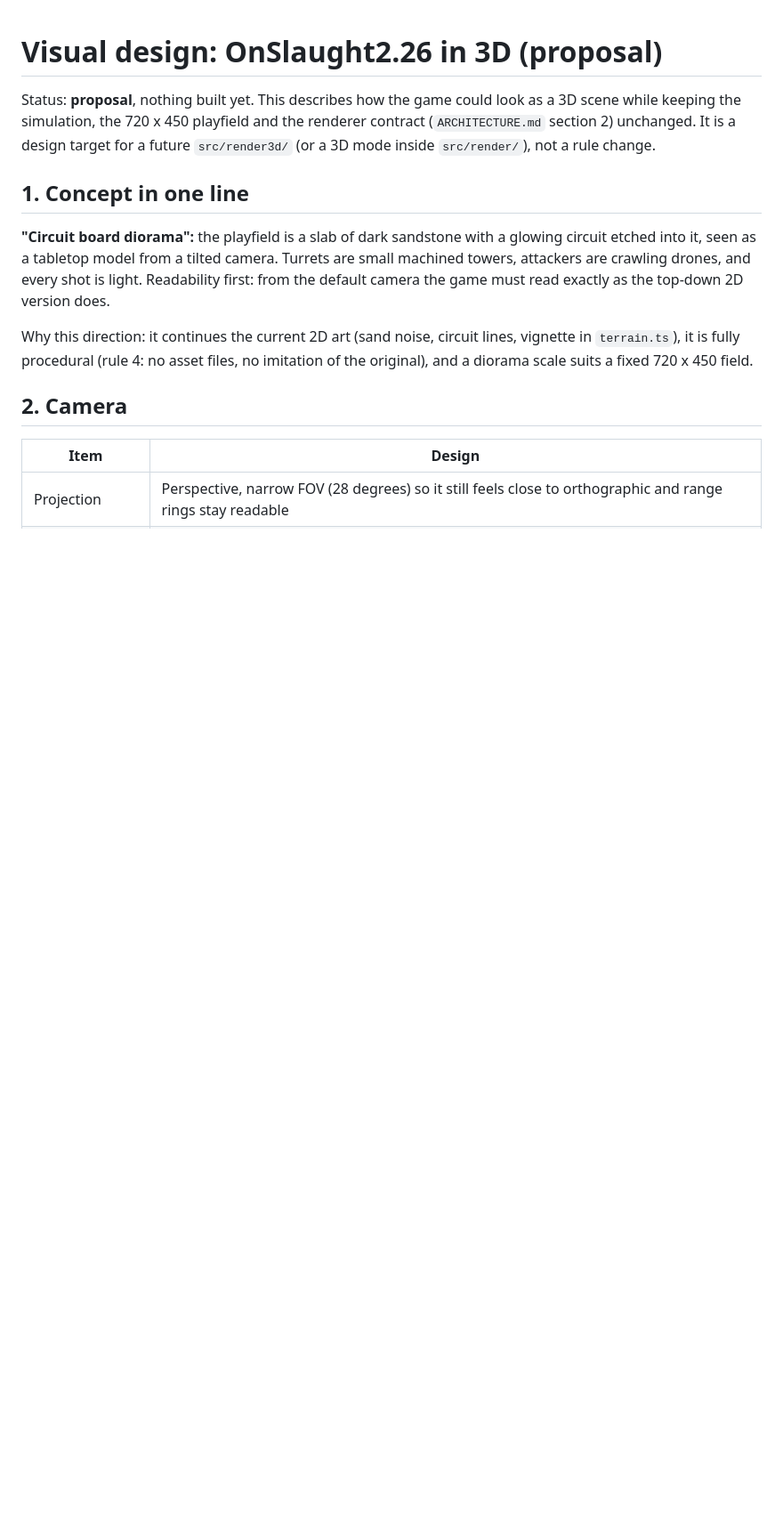
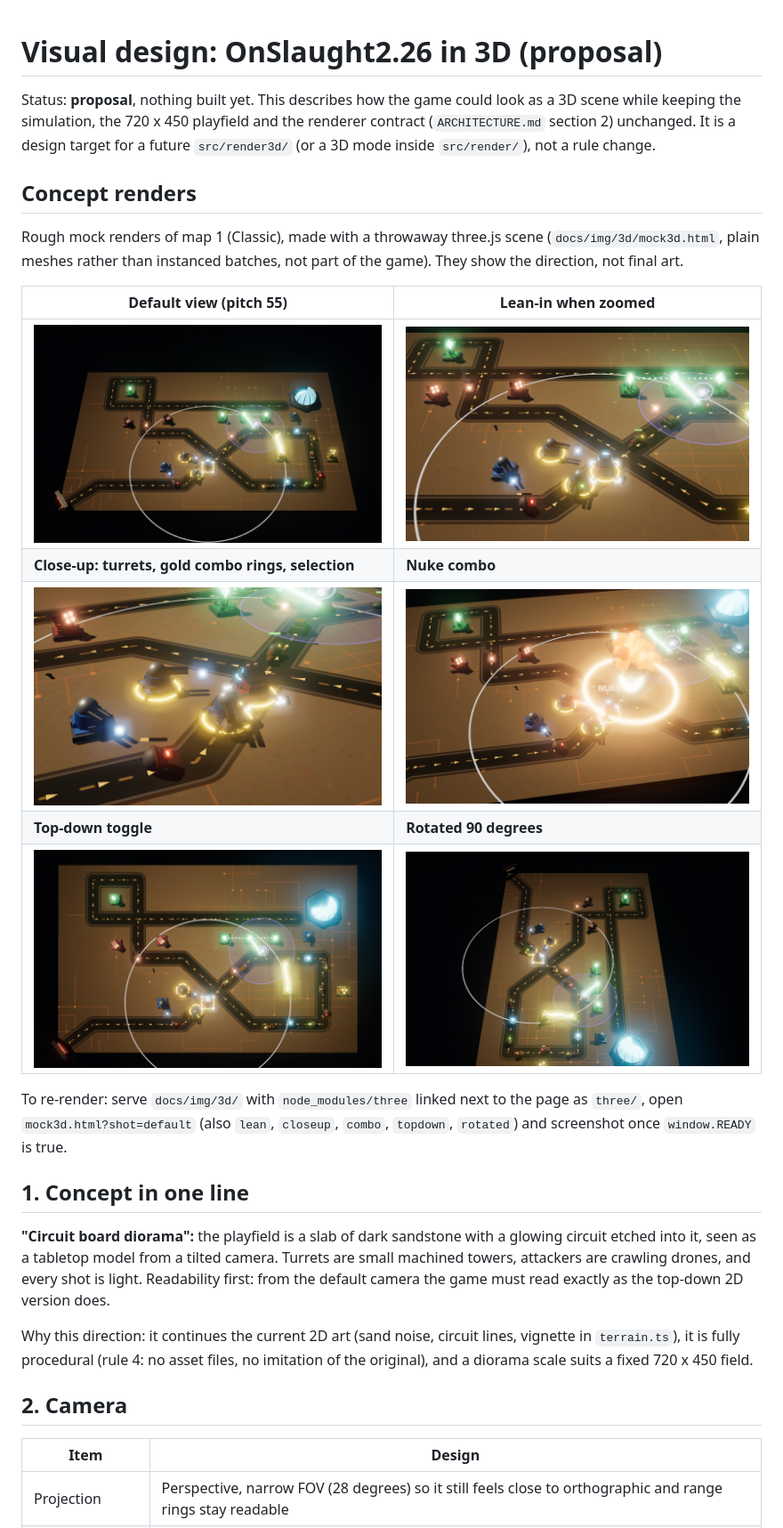
Before and after one commit to blokje/onslaught2.26, a Markdown page: docs/visual-design-3d.md, the part around the change. Shown at 89% size. GitHub-like rendering; pictures changed too: docs/img/3d/closeup.png (added), docs/img/3d/combo.png (added), docs/img/3d/default.png (added); blank space fills up the shorter version.

Commit message:
Docs: concept renders for the 3D visual design
Docs: docs/visual-design-3d.md, CHANGELOG.md; images in docs/img/3d/

```diff
--- a/docs/visual-design-3d.md
+++ b/docs/visual-design-3d.md
@@ -3,6 +3,22 @@
 Status: **proposal**, nothing built yet. This describes how the game could look as a 3D scene while keeping the
 simulation, the 720 x 450 playfield and the renderer contract (`ARCHITECTURE.md` section 2) unchanged.
 It is a design target for a future `src/render3d/` (or a 3D mode inside `src/render/`), not a rule change.
+
+## Concept renders
+
+Rough mock renders of map 1 (Classic), made with a throwaway three.js scene (`docs/img/3d/mock3d.html`, plain meshes
+rather than instanced batches, not part of the game). They show the direction, not final art.
+
+| Default view (pitch 55) | Lean-in when zoomed |
+|---|---|
+| ![default](img/3d/default.png) | ![lean](img/3d/lean.png) |
+| **Close-up: turrets, gold combo rings, selection** | **Nuke combo** |
+| ![closeup](img/3d/closeup.png) | ![combo](img/3d/combo.png) |
+| **Top-down toggle** | **Rotated 90 degrees** |
+| ![topdown](img/3d/topdown.png) | ![rotated](img/3d/rotated.png) |
+
+To re-render: serve `docs/img/3d/` with `node_modules/three` linked next to the page as `three/`, open
+`mock3d.html?shot=default` (also `lean`, `closeup`, `combo`, `topdown`, `rotated`) and screenshot once `window.READY` is true.
 
 ## 1. Concept in one line
 
```
Also changed, not shown: CHANGELOG.md (+1 -1 lines), 1 other file.
